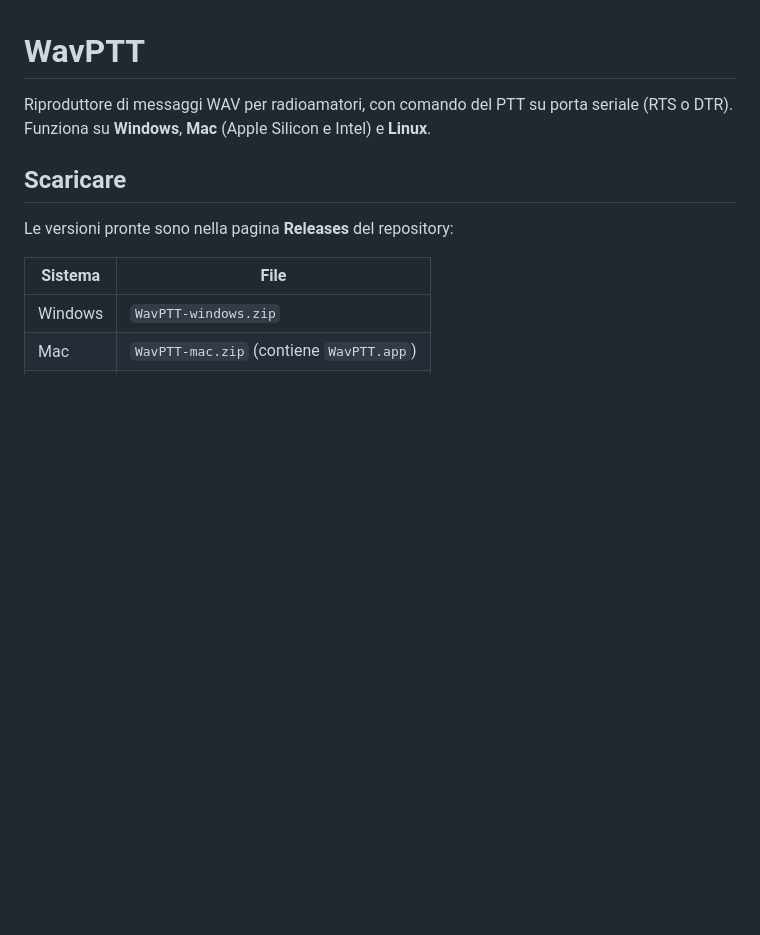
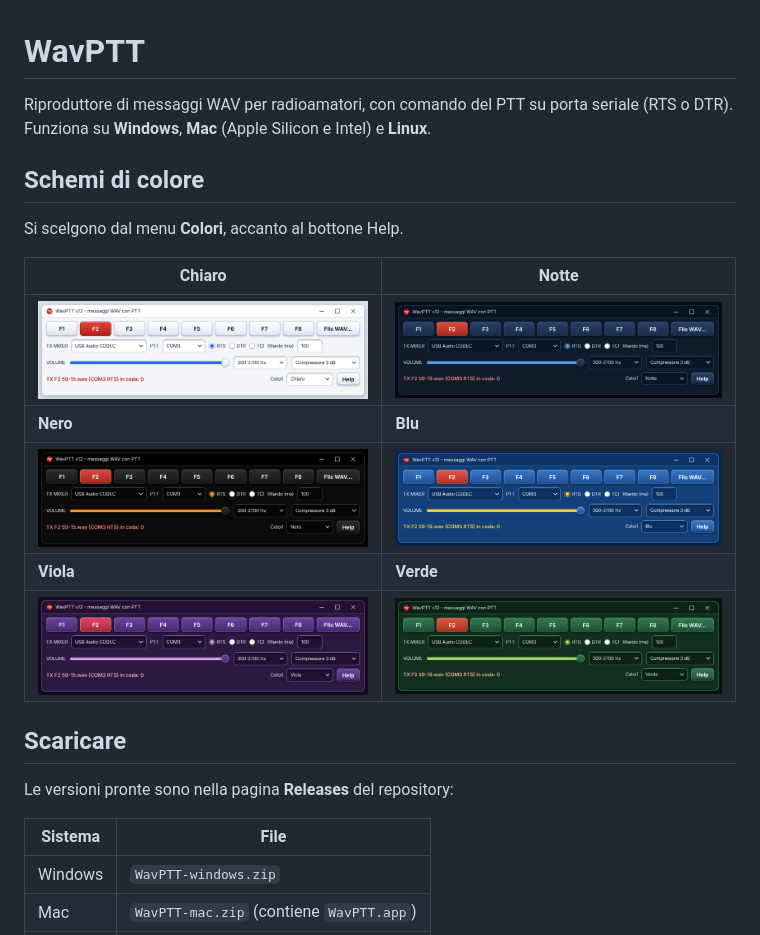
Before and after one commit to ic8tem/WavPTT, a Markdown page: README.md, the part around the change. Rendered like a GitHub page; pictures changed too: docs/bozzetti/blu.png (added), docs/bozzetti/chiaro.png (added), docs/bozzetti/nero.png (added); blank space fills up the shorter version.

Commit message:
README: bozzetti dei sei schemi di colore
Co-Authored-By: Claude Opus 5.5 <noreply@anthropic.com>
Claude-Session: https://claude.ai/code/session_01V4JxYavS8hgZKM3N8S1ufD

```diff
--- a/README.md
+++ b/README.md
@@ -2,6 +2,19 @@
 
 Riproduttore di messaggi WAV per radioamatori, con comando del PTT su porta seriale (RTS o DTR).
 Funziona su **Windows**, **Mac** (Apple Silicon e Intel) e **Linux**.
+
+## Schemi di colore
+
+Si scelgono dal menu **Colori**, accanto al bottone Help.
+
+| Chiaro | Notte |
+|---|---|
+| ![Chiaro](docs/bozzetti/chiaro.png) | ![Notte](docs/bozzetti/notte.png) |
+| **Nero** | **Blu** |
+| ![Nero](docs/bozzetti/nero.png) | ![Blu](docs/bozzetti/blu.png) |
+| **Viola** | **Verde** |
+| ![Viola](docs/bozzetti/viola.png) | ![Verde](docs/bozzetti/verde.png) |
+
 
 ## Scaricare
 
```
